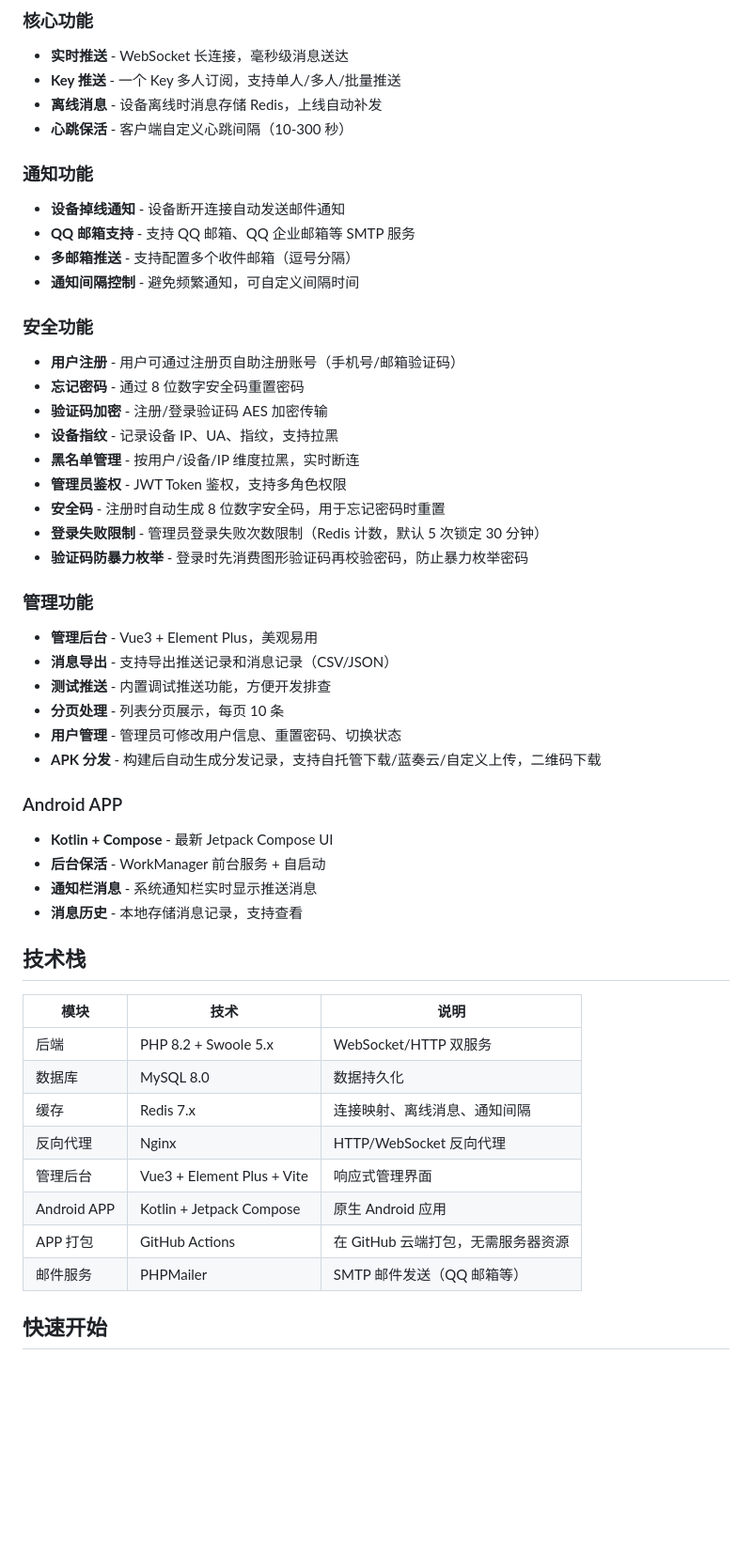
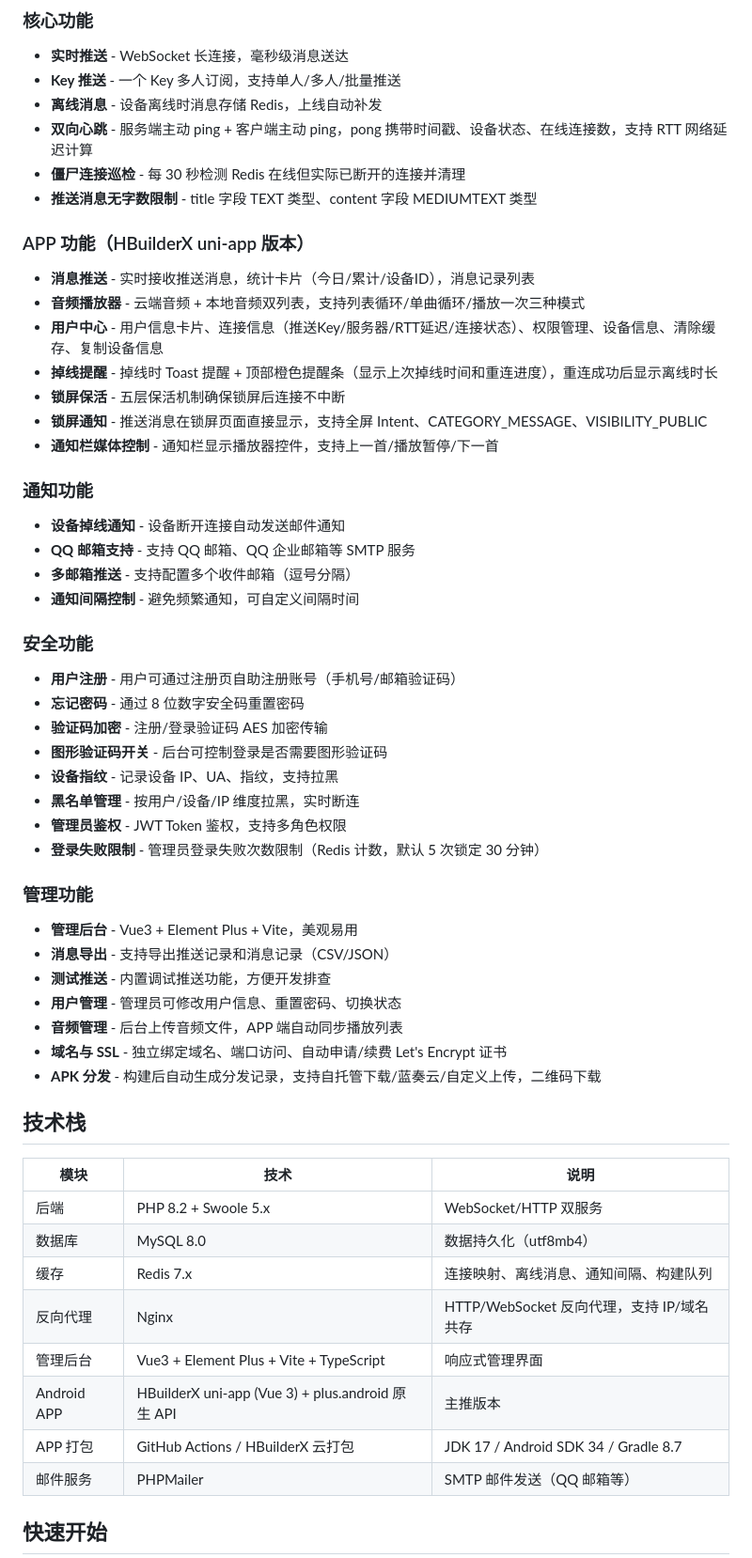
Before and after one commit to jiujiu123520/im-push-system, a Markdown page: README.md, the part around one of its changes. Shown at 94% size. GitHub-like rendering; blank space fills up the shorter version.

```diff
--- a/README.md
+++ b/README.md
@@ -27,7 +27,18 @@
 - **实时推送** - WebSocket 长连接，毫秒级消息送达
 - **Key 推送** - 一个 Key 多人订阅，支持单人/多人/批量推送
 - **离线消息** - 设备离线时消息存储 Redis，上线自动补发
-- **心跳保活** - 客户端自定义心跳间隔（10-300 秒）
+- **双向心跳** - 服务端主动 ping + 客户端主动 ping，pong 携带时间戳、设备状态、在线连接数，支持 RTT 网络延迟计算
+- **僵尸连接巡检** - 每 30 秒检测 Redis 在线但实际已断开的连接并清理
+- **推送消息无字数限制** - title 字段 TEXT 类型、content 字段 MEDIUMTEXT 类型
+
+### APP 功能（HBuilderX uni-app 版本）
+- **消息推送** - 实时接收推送消息，统计卡片（今日/累计/设备ID），消息记录列表
+- **音频播放器** - 云端音频 + 本地音频双列表，支持列表循环/单曲循环/播放一次三种模式
+- **用户中心** - 用户信息卡片、连接信息（推送Key/服务器/RTT延迟/连接状态）、权限管理、设备信息、清除缓存、复制设备信息
+- **掉线提醒** - 掉线时 Toast 提醒 + 顶部橙色提醒条（显示上次掉线时间和重连进度），重连成功后显示离线时长
+- **锁屏保活** - 五层保活机制确保锁屏后连接不中断
+- **锁屏通知** - 推送消息在锁屏页面直接显示，支持全屏 Intent、CATEGORY_MESSAGE、VISIBILITY_PUBLIC
+- **通知栏媒体控制** - 通知栏显示播放器控件，支持上一首/播放暂停/下一首
 
 ### 通知功能
 - **设备掉线通知** - 设备断开连接自动发送邮件通知
@@ -39,38 +50,32 @@
 - **用户注册** - 用户可通过注册页自助注册账号（手机号/邮箱验证码）
 - **忘记密码** - 通过 8 位数字安全码重置密码
 - **验证码加密** - 注册/登录验证码 AES 加密传输
+- **图形验证码开关** - 后台可控制登录是否需要图形验证码
 - **设备指纹** - 记录设备 IP、UA、指纹，支持拉黑
 - **黑名单管理** - 按用户/设备/IP 维度拉黑，实时断连
 - **管理员鉴权** - JWT Token 鉴权，支持多角色权限
-- **安全码** - 注册时自动生成 8 位数字安全码，用于忘记密码时重置
 - **登录失败限制** - 管理员登录失败次数限制（Redis 计数，默认 5 次锁定 30 分钟）
-- **验证码防暴力枚举** - 登录时先消费图形验证码再校验密码，防止暴力枚举密码
 
 ### 管理功能
-- **管理后台** - Vue3 + Element Plus，美观易用
+- **管理后台** - Vue3 + Element Plus + Vite，美观易用
 - **消息导出** - 支持导出推送记录和消息记录（CSV/JSON）
 - **测试推送** - 内置调试推送功能，方便开发排查
-- **分页处理** - 列表分页展示，每页 10 条
 - **用户管理** - 管理员可修改用户信息、重置密码、切换状态
+- **音频管理** - 后台上传音频文件，APP 端自动同步播放列表
+- **域名与 SSL** - 独立绑定域名、端口访问、自动申请/续费 Let's Encrypt 证书
 - **APK 分发** - 构建后自动生成分发记录，支持自托管下载/蓝奏云/自定义上传，二维码下载
-
-### Android APP
-- **Kotlin + Compose** - 最新 Jetpack Compose UI
-- **后台保活** - WorkManager 前台服务 + 自启动
-- **通知栏消息** - 系统通知栏实时显示推送消息
-- **消息历史** - 本地存储消息记录，支持查看
 
 ## 技术栈
 
 | 模块 | 技术 | 说明 |
 |------|------|------|
 | 后端 | PHP 8.2 + Swoole 5.x | WebSocket/HTTP 双服务 |
-| 数据库 | MySQL 8.0 | 数据持久化 |
-| 缓存 | Redis 7.x | 连接映射、离线消息、通知间隔 |
-| 反向代理 | Nginx | HTTP/WebSocket 反向代理 |
-| 管理后台 | Vue3 + Element Plus + Vite | 响应式管理界面 |
-| Android APP | Kotlin + Jetpack Compose | 原生 Android 应用 |
-| APP 打包 | GitHub Actions | 在 GitHub 云端打包，无需服务器资源 |
+| 数据库 | MySQL 8.0 | 数据持久化（utf8mb4） |
+| 缓存 | Redis 7.x | 连接映射、离线消息、通知间隔、构建队列 |
+| 反向代理 | Nginx | HTTP/WebSocket 反向代理，支持 IP/域名共存 |
+| 管理后台 | Vue3 + Element Plus + Vite + TypeScript | 响应式管理界面 |
+| Android APP | HBuilderX uni-app (Vue 3) + plus.android 原生 API | 主推版本 |
+| APP 打包 | GitHub Actions / HBuilderX 云打包 | JDK 17 / Android SDK 34 / Gradle 8.7 |
 | 邮件服务 | PHPMailer | SMTP 邮件发送（QQ 邮箱等） |
 
 ## 快速开始
```
Also changed, not shown: other parts of README.md (+158 -235 lines).
